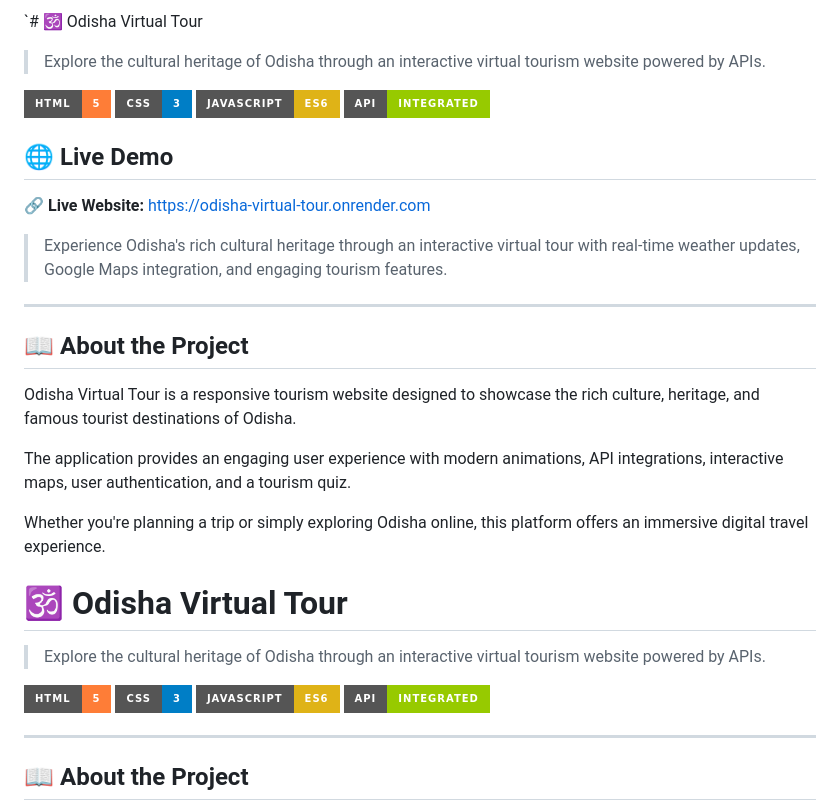
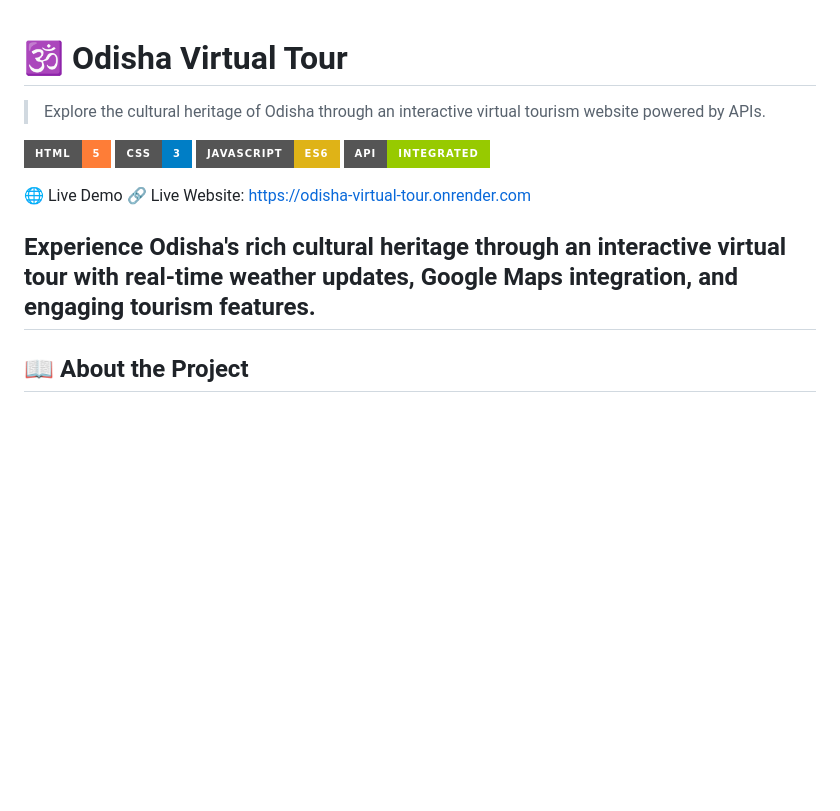
Before and after one commit to MR-Sahoo/Odisha_virtual_tour, a Markdown page: README.md, the part around the change. Drawn GitHub-style; badges without logos; blank space fills up the shorter version.

Commit message:
Refactor README for better presentation
Updated the README to improve formatting and clarity.

```diff
--- a/README.md
+++ b/README.md
@@ -1,31 +1,3 @@
-`# 🕉️ Odisha Virtual Tour
-
-> Explore the cultural heritage of Odisha through an interactive virtual tourism website powered by APIs.
-
-![HTML](https://img.shields.io/badge/HTML-5-orange?style=for-the-badge\&logo=html5)
-![CSS](https://img.shields.io/badge/CSS-3-blue?style=for-the-badge\&logo=css3)
-![JavaScript](https://img.shields.io/badge/JavaScript-ES6-yellow?style=for-the-badge\&logo=javascript)
-![API](https://img.shields.io/badge/API-Integrated-green?style=for-the-badge)
-
-## 🌐 Live Demo
-
-🔗 **Live Website:** https://odisha-virtual-tour.onrender.com
-
-> Experience Odisha's rich cultural heritage through an interactive virtual tour with real-time weather updates, Google Maps integration, and engaging tourism features.
-
----
-
-## 📖 About the Project
-
-Odisha Virtual Tour is a responsive tourism website designed to showcase the rich culture, heritage, and famous tourist destinations of Odisha.
-
-The application provides an engaging user experience with modern animations, API integrations, interactive maps, user authentication, and a tourism quiz.
-
-Whether you're planning a trip or simply exploring Odisha online, this platform offers an immersive digital travel experience.
-
-
-
-
 
 # 🕉️ Odisha Virtual Tour
 
@@ -36,6 +8,10 @@ Whether you're planning a trip or simply exploring Odisha online, this platform
 ![JavaScript](https://img.shields.io/badge/JavaScript-ES6-yellow?style=for-the-badge&logo=javascript)
 ![API](https://img.shields.io/badge/API-Integrated-green?style=for-the-badge)
 
+🌐 Live Demo
+🔗 Live Website: https://odisha-virtual-tour.onrender.com
+
+Experience Odisha's rich cultural heritage through an interactive virtual tour with real-time weather updates, Google Maps integration, and engaging tourism features.
 ---
 
 ## 📖 About the Project
```
